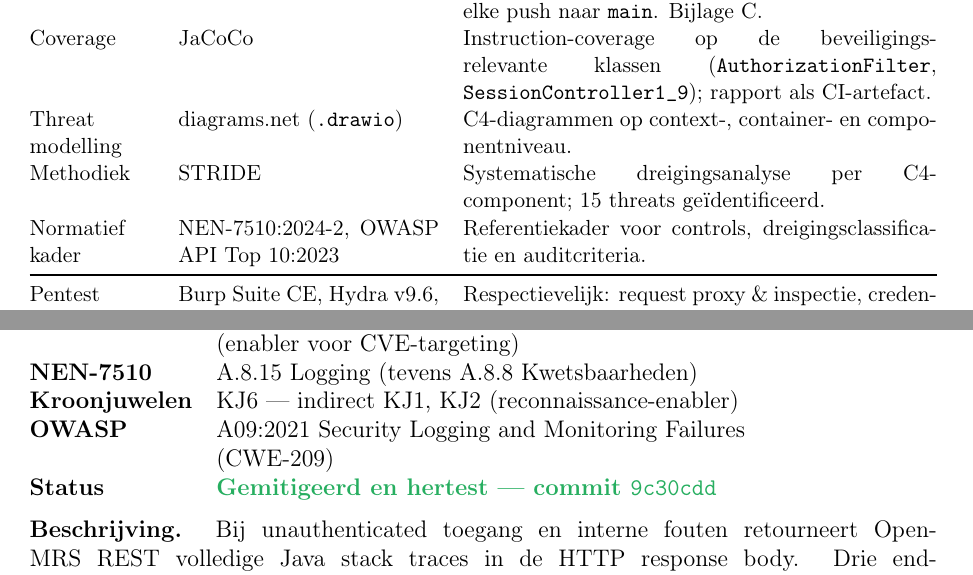
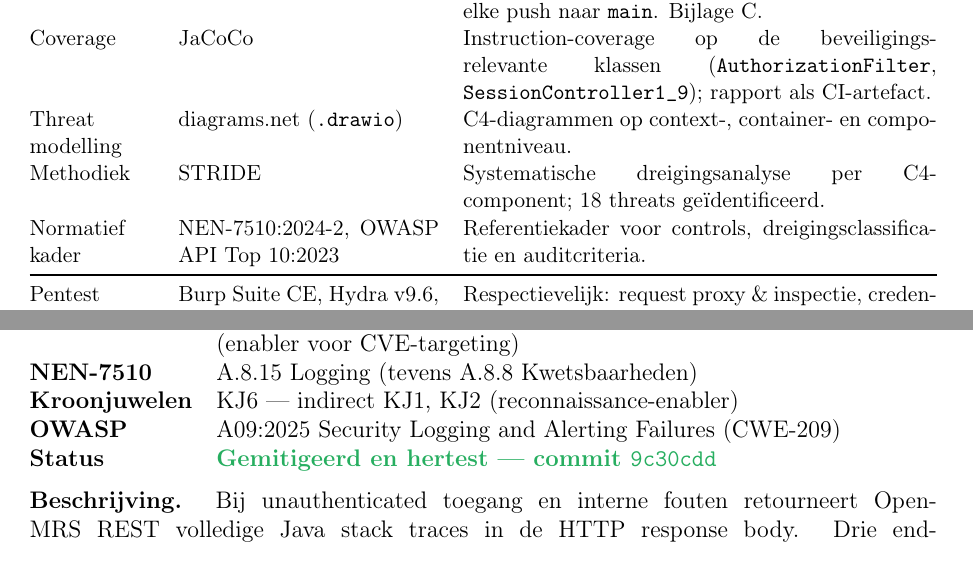
Before and after one commit to GrannyGuard/webservices-rest-audit, a LaTeX thesis (docs/security/audit-rapport/latex/main.tex): two parts of pages 11 and 18 of 53, joined at a grey line, cut so that both start at the same text. Compiled offline with pdfLaTeX.

Commit message:
docs(audit): correct residual count and OWASP-edition inconsistencies in main.tex
The Sprint-4 status/numbering rework (a053ae6) was already complete on main.
These are residual numeric/citation inconsistencies that pass missed, each
verified against the report's own artifacts:

- Risk total: drieentwintig (23) -> tweeentwintig (22), matching the 22 rows in
  Appendix E.1 (19 in 01.md s4.2 + 3 pentest). Fixed in ch.4 intro, the
  appendix E lead-in and the E.1 section heading.
- 01.md base count: twintig (20) -> negentien (19) scored risks (actual row
  count of 01.md s4.2); s4.2 lead-in reworded so it no longer claims all 22
  live in 01.md.
- STRIDE threats: vijftien/15 -> achttien/18 (actual TM-entry count in 01.md
  s3.7.3), in the methodology step and the tooling table.
- OWASP API Security Top 10: 2025 -> 2023 (no 2025 edition exists; aligns with
  01.md and attack-surface.md).

```diff
--- a/docs/security/audit-rapport/latex/main.tex
+++ b/docs/security/audit-rapport/latex/main.tex
@@ -493,7 +493,7 @@
     Threat modelling & diagrams.net (\texttt{.drawio}) &
         C4-diagrammen op context-, container- en componentniveau. \\
     Methodiek & STRIDE &
-        Systematische dreigingsanalyse per C4-component; 15 threats
+        Systematische dreigingsanalyse per C4-component; 18 threats
         geïdentificeerd. \\
     Normatief kader & NEN-7510:2024-2, OWASP API Top 10:2023 &
         Referentiekader voor controls, dreigingsclassificatie en
@@ -881,7 +881,7 @@
 \textbf{Risicoscore} & \amber{12 --- Midden}$^\triangle$ (Kans 4 $\times$ Impact 3) --- onacceptabel (enabler voor CVE-targeting) \\
 \textbf{NEN-7510}    & A.8.15 Logging (tevens A.8.8 Kwetsbaarheden) \\
 \textbf{Kroonjuwelen}& KJ6 --- indirect KJ1, KJ2 (reconnaissance-enabler) \\
-\textbf{OWASP}       & A09:2021 Security Logging and Monitoring Failures (CWE-209) \\
+\textbf{OWASP}       & A09:2025 Security Logging and Alerting Failures (CWE-209) \\
 \textbf{Status}      & \groen{Gemitigeerd en hertest --- commit \texttt{9c30cdd}} \\
 \end{tabular}
 
```
